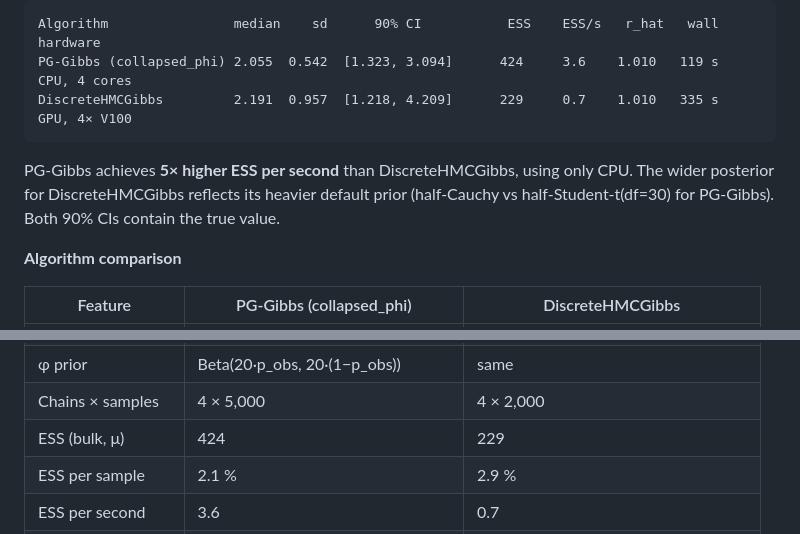
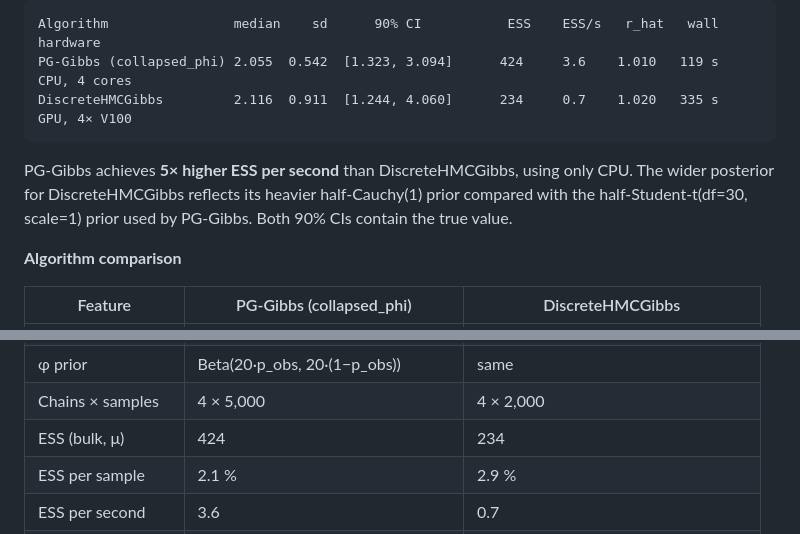
Before and after one commit to pmckeigue/geneticinfo, a Markdown page: README.md, 2 parts joined by grey strips. Rendered like a GitHub page.

````diff
--- a/README.md
+++ b/README.md
@@ -257,10 +257,10 @@ Both samplers operate on M_rel = 1,374 relatives only.
 ```
 Algorithm                median    sd      90% CI           ESS    ESS/s   r_hat   wall    hardware
 PG-Gibbs (collapsed_phi) 2.055  0.542  [1.323, 3.094]      424     3.6    1.010   119 s   CPU, 4 cores
-DiscreteHMCGibbs         2.191  0.957  [1.218, 4.209]      229     0.7    1.010   335 s   GPU, 4× V100
+DiscreteHMCGibbs         2.116  0.911  [1.244, 4.060]      234     0.7    1.020   335 s   GPU, 4× V100
 ```
 
-PG-Gibbs achieves **5× higher ESS per second** than DiscreteHMCGibbs, using only CPU.  The wider posterior for DiscreteHMCGibbs reflects its heavier default prior (half-Cauchy vs half-Student-t(df=30) for PG-Gibbs).  Both 90% CIs contain the true value.
+PG-Gibbs achieves **5× higher ESS per second** than DiscreteHMCGibbs, using only CPU.  The wider posterior for DiscreteHMCGibbs reflects its heavier half-Cauchy(1) prior compared with the half-Student-t(df=30, scale=1) prior used by PG-Gibbs.  Both 90% CIs contain the true value.
 
 **Algorithm comparison**
 
@@ -276,7 +276,7 @@ PG-Gibbs achieves **5× higher ESS per second** than DiscreteHMCGibbs, using onl
 | μ prior | half-Student-t(df=30, scale=1) | half-Cauchy(scale=1) |
 | φ prior | Beta(20·p_obs, 20·(1−p_obs)) | same |
 | Chains × samples | 4 × 5,000 | 4 × 2,000 |
-| ESS (bulk, μ) | 424 | 229 |
+| ESS (bulk, μ) | 424 | 234 |
 | ESS per sample | 2.1 % | 2.9 % |
 | ESS per second | 3.6 | 0.7 |
 | Wall time | 119 s | 335 s |
````
Also changed, not shown: other parts of README.md (+1 -1 lines), comparison_hmc_pairs.png, comparison_hmc_posterior.png, comparison_hmc_trace.png, 2 other files.
